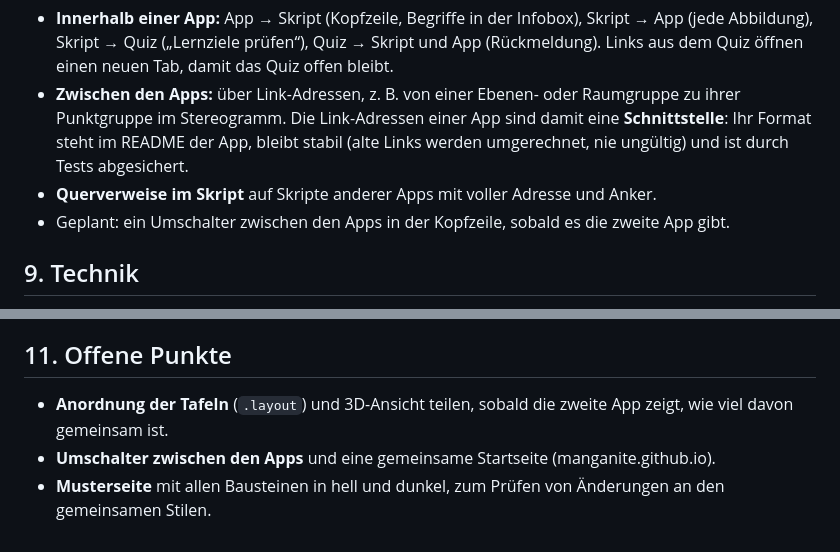
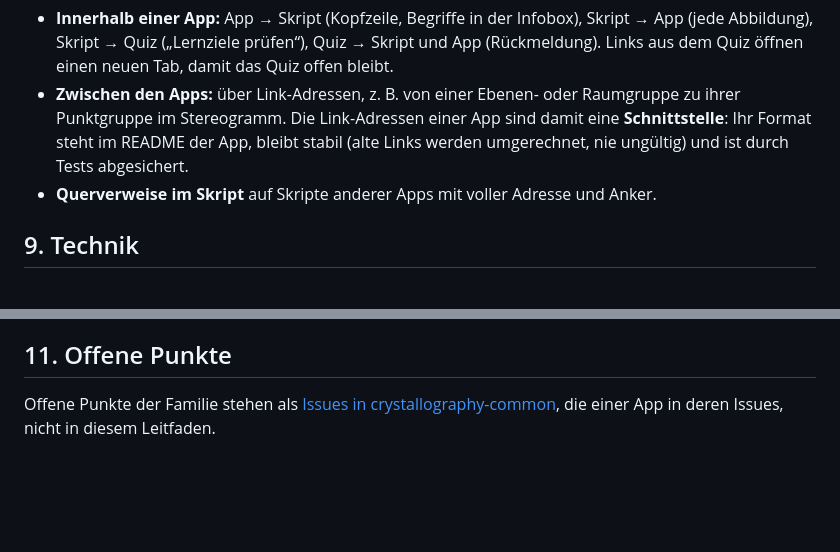
Before and after one commit to manganite/crystallography-common, a Markdown page: LEITFADEN.md, 2 parts joined by grey strips. GitHub-like rendering; blank space fills up the shorter version.

```diff
--- a/LEITFADEN.md
+++ b/LEITFADEN.md
@@ -97,7 +97,6 @@ Eigene Seite `quiz.html`. Logik in `js/quiz-core.js`, Seite in `js/quiz-seite.js
 - **Innerhalb einer App:** App → Skript (Kopfzeile, Begriffe in der Infobox), Skript → App (jede Abbildung), Skript → Quiz („Lernziele prüfen“), Quiz → Skript und App (Rückmeldung). Links aus dem Quiz öffnen einen neuen Tab, damit das Quiz offen bleibt.
 - **Zwischen den Apps:** über Link-Adressen, z. B. von einer Ebenen- oder Raumgruppe zu ihrer Punktgruppe im Stereogramm. Die Link-Adressen einer App sind damit eine **Schnittstelle**: Ihr Format steht im README der App, bleibt stabil (alte Links werden umgerechnet, nie ungültig) und ist durch Tests abgesichert.
 - **Querverweise im Skript** auf Skripte anderer Apps mit voller Adresse und Anker.
-- Geplant: ein Umschalter zwischen den Apps in der Kopfzeile, sobald es die zweite App gibt.
 
 ## 9. Technik
 
@@ -122,6 +121,4 @@ Eigene Seite `quiz.html`. Logik in `js/quiz-core.js`, Seite in `js/quiz-seite.js
 
 ## 11. Offene Punkte
 
-- **Anordnung der Tafeln** (`.layout`) und 3D-Ansicht teilen, sobald die zweite App zeigt, wie viel davon gemeinsam ist.
-- **Umschalter zwischen den Apps** und eine gemeinsame Startseite (manganite.github.io).
-- **Musterseite** mit allen Bausteinen in hell und dunkel, zum Prüfen von Änderungen an den gemeinsamen Stilen.
+Offene Punkte der Familie stehen als [Issues in crystallography-common](https://github.com/manganite/crystallography-common/issues), die einer App in deren Issues, nicht in diesem Leitfaden.
```
Also changed, not shown: CLAUDE.md (+13 -2 lines).
